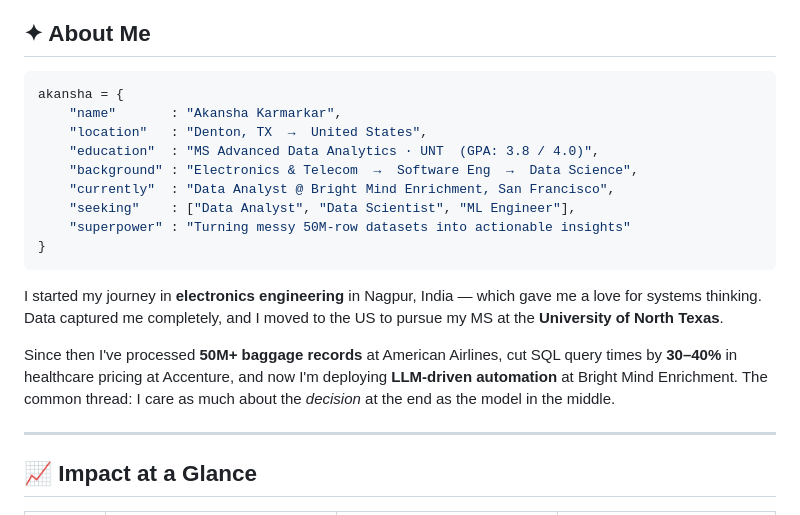
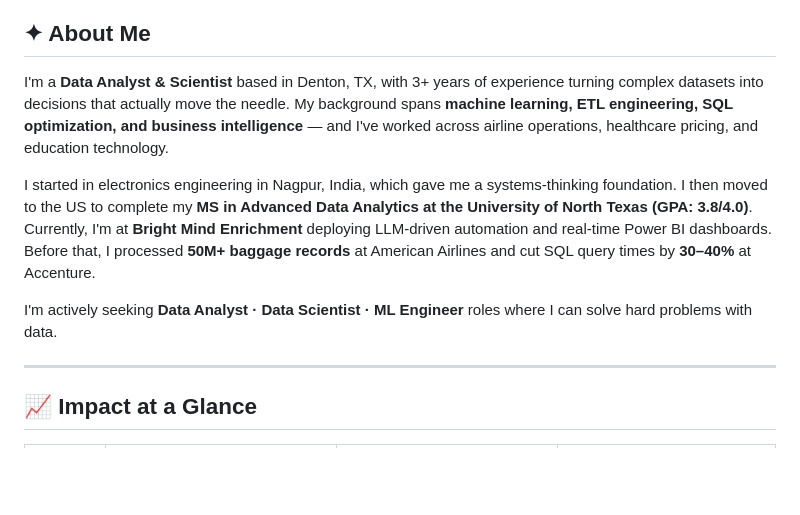
Before and after one commit to akansha-karmarkar/akansha-karmarkar, a Markdown page: README.md, the part around one of its changes. Drawn GitHub-style; blank space fills up the shorter version.

````diff
--- a/README.md
+++ b/README.md
@@ -21,21 +21,11 @@
 
 ## ✦ About Me
 
-```python
-akansha = {
-    "name"       : "Akansha Karmarkar",
-    "location"   : "Denton, TX  →  United States",
-    "education"  : "MS Advanced Data Analytics · UNT  (GPA: 3.8 / 4.0)",
-    "background" : "Electronics & Telecom  →  Software Eng  →  Data Science",
-    "currently"  : "Data Analyst @ Bright Mind Enrichment, San Francisco",
-    "seeking"    : ["Data Analyst", "Data Scientist", "ML Engineer"],
-    "superpower" : "Turning messy 50M-row datasets into actionable insights"
-}
-```
+I'm a **Data Analyst & Scientist** based in Denton, TX, with 3+ years of experience turning complex datasets into decisions that actually move the needle. My background spans **machine learning, ETL engineering, SQL optimization, and business intelligence** — and I've worked across airline operations, healthcare pricing, and education technology.
 
-I started my journey in **electronics engineering** in Nagpur, India — which gave me a love for systems thinking. Data captured me completely, and I moved to the US to pursue my MS at the **University of North Texas**.
+I started in electronics engineering in Nagpur, India, which gave me a systems-thinking foundation. I then moved to the US to complete my **MS in Advanced Data Analytics at the University of North Texas (GPA: 3.8/4.0)**. Currently, I'm at **Bright Mind Enrichment** deploying LLM-driven automation and real-time Power BI dashboards. Before that, I processed **50M+ baggage records** at American Airlines and cut SQL query times by **30–40%** at Accenture.
 
-Since then I've processed **50M+ baggage records** at American Airlines, cut SQL query times by **30–40%** in healthcare pricing at Accenture, and now I'm deploying **LLM-driven automation** at Bright Mind Enrichment. The common thread: I care as much about the *decision* at the end as the model in the middle.
+I'm actively seeking **Data Analyst · Data Scientist · ML Engineer** roles where I can solve hard problems with data.
 
 ---
 
````
Also changed, not shown: other parts of README.md (+5 -5 lines).
